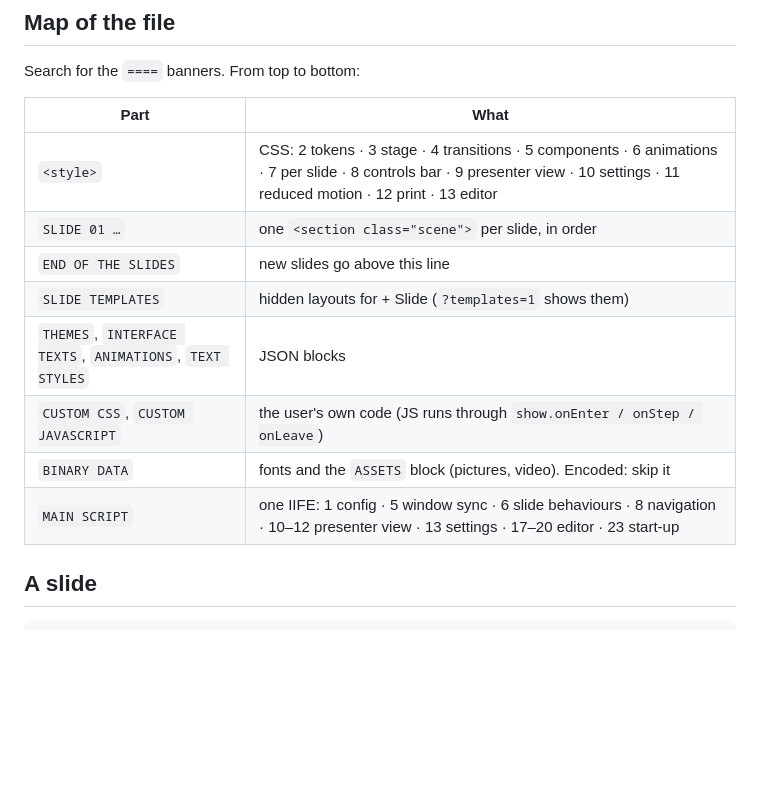
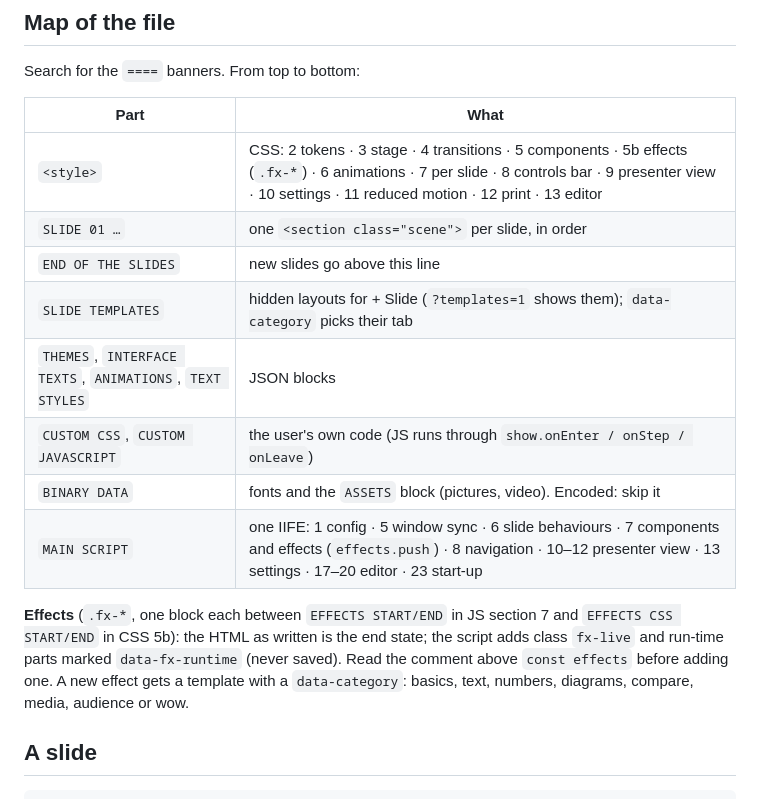
Before and after one commit to Belgian-Coder/Html-presentation-creator, a Markdown page: AGENTS.md, the part around the change. GitHub-like rendering; blank space fills up the shorter version.

```diff
--- a/AGENTS.md
+++ b/AGENTS.md
@@ -27,14 +27,19 @@ Search for the `====` banners. From top to bottom:
 
 | Part | What |
 |---|---|
-| `<style>` | CSS: 2 tokens · 3 stage · 4 transitions · 5 components · 6 animations · 7 per slide · 8 controls bar · 9 presenter view · 10 settings · 11 reduced motion · 12 print · 13 editor |
+| `<style>` | CSS: 2 tokens · 3 stage · 4 transitions · 5 components · 5b effects (`.fx-*`) · 6 animations · 7 per slide · 8 controls bar · 9 presenter view · 10 settings · 11 reduced motion · 12 print · 13 editor |
 | `SLIDE 01 …` | one `<section class="scene">` per slide, in order |
 | `END OF THE SLIDES` | new slides go above this line |
-| `SLIDE TEMPLATES` | hidden layouts for + Slide (`?templates=1` shows them) |
+| `SLIDE TEMPLATES` | hidden layouts for + Slide (`?templates=1` shows them); `data-category` picks their tab |
 | `THEMES`, `INTERFACE TEXTS`, `ANIMATIONS`, `TEXT STYLES` | JSON blocks |
 | `CUSTOM CSS`, `CUSTOM JAVASCRIPT` | the user's own code (JS runs through `show.onEnter / onStep / onLeave`) |
 | `BINARY DATA` | fonts and the `ASSETS` block (pictures, video). Encoded: skip it |
-| `MAIN SCRIPT` | one IIFE: 1 config · 5 window sync · 6 slide behaviours · 8 navigation · 10–12 presenter view · 13 settings · 17–20 editor · 23 start-up |
+| `MAIN SCRIPT` | one IIFE: 1 config · 5 window sync · 6 slide behaviours · 7 components and effects (`effects.push`) · 8 navigation · 10–12 presenter view · 13 settings · 17–20 editor · 23 start-up |
+
+**Effects** (`.fx-*`, one block each between `EFFECTS START/END` in JS section 7 and `EFFECTS CSS START/END` in CSS 5b):
+the HTML as written is the end state; the script adds class `fx-live` and run-time parts marked `data-fx-runtime`
+(never saved). Read the comment above `const effects` before adding one. A new effect gets a template with a
+`data-category`: basics, text, numbers, diagrams, compare, media, audience or wow.
 
 ## A slide
 
```
Also changed, not shown: README.md (+4 -2 lines), docs/GUIDE.md (+2 -4 lines), docs/editor-add-slide.png, 5 other files.
